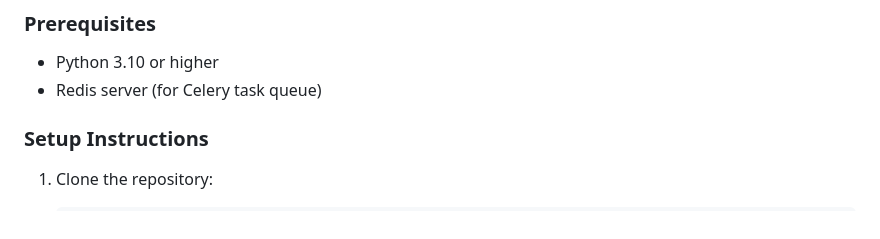
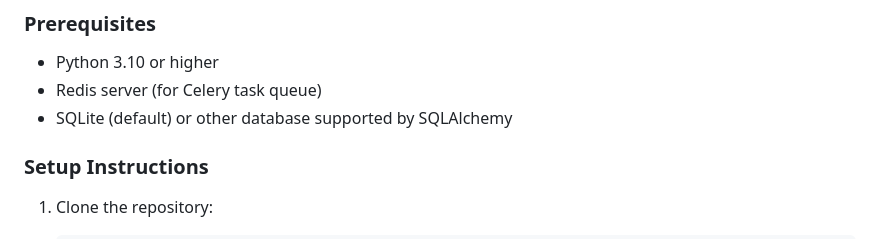
Before and after one commit to Yesh2344/Automation-Web-Application, a Markdown page: README.md, the part around the change. GitHub-like rendering.

```diff
--- a/README.md
+++ b/README.md
@@ -19,7 +19,7 @@ The Automation Web App is a powerful web application built with Flask and Celery
 
 - Python 3.10 or higher
 - Redis server (for Celery task queue)
-
+- SQLite (default) or other database supported by SQLAlchemy
 
 ### Setup Instructions
 
```
